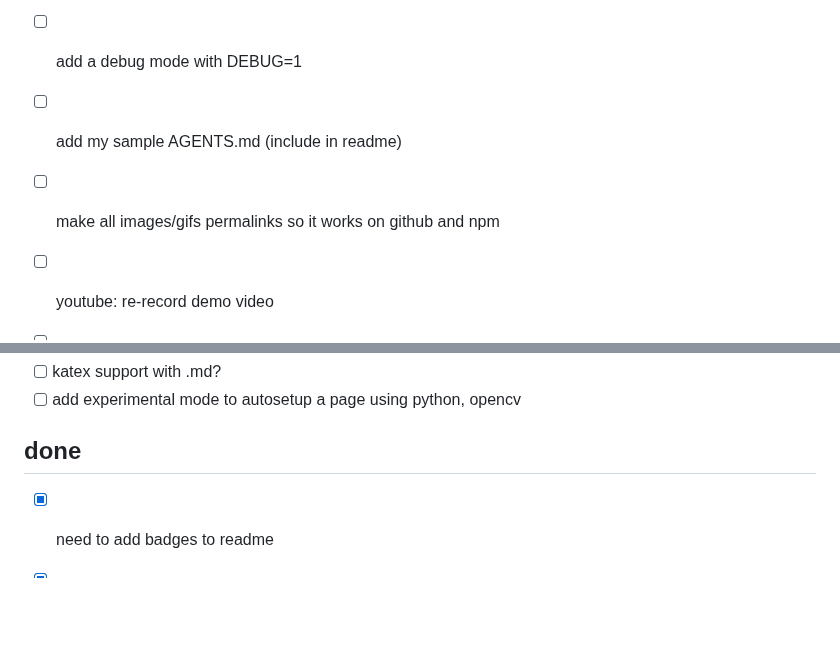
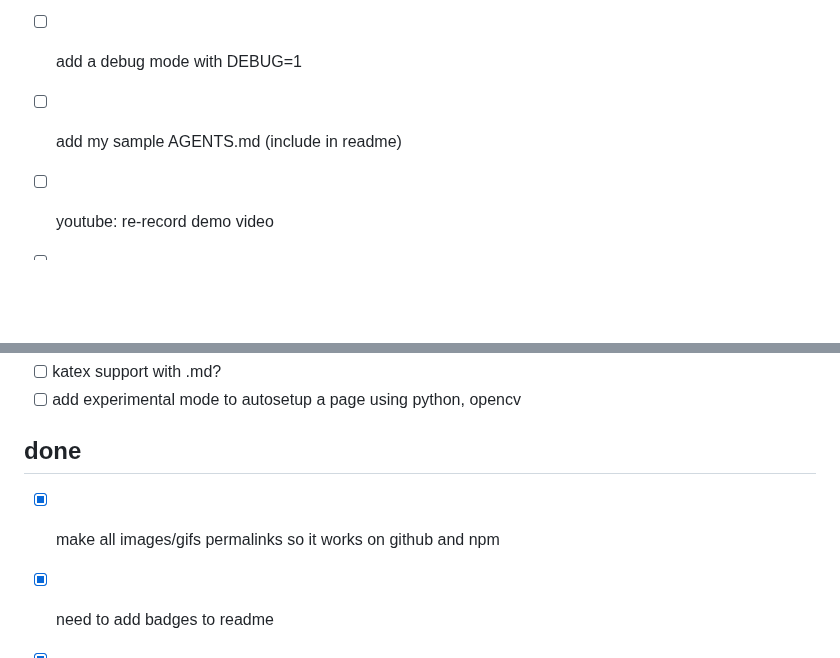
Before and after one commit to not-manu/annotate, a Markdown page: TODO.md, 2 parts joined by grey strips. Rendered like a GitHub page; blank space fills up the shorter version.

Commit message:
make images work on npm

```diff
--- a/TODO.md
+++ b/TODO.md
@@ -4,7 +4,6 @@
 - [ ] lualatex support (untested, needs verification)
 - [ ] add a debug mode with DEBUG=1
 - [ ] add my sample AGENTS.md (include in readme)
-- [ ] make all images/gifs permalinks so it works on github and npm
 - [ ] youtube: re-record demo video
 - [ ] youtube: edit and upload video
 - [ ] youtube: update readme to uncomment and link to the video
@@ -17,6 +16,7 @@
 
 ## done
 
+- [x] make all images/gifs permalinks so it works on github and npm
 - [x] need to add badges to readme
 - [x] update opengraph image for the repo
 - [x] make repo public
```
Also changed, not shown: README.md (+13 -13 lines).
